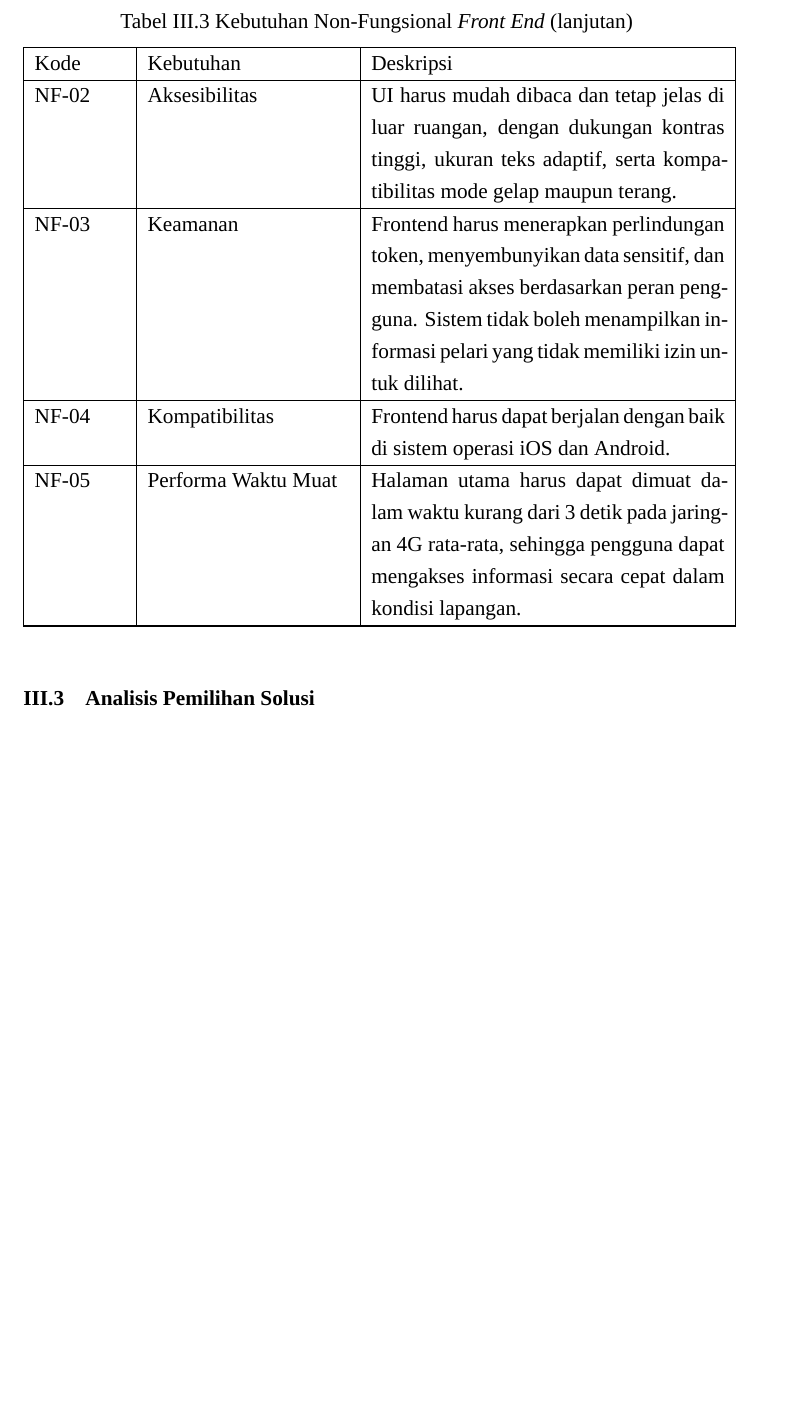
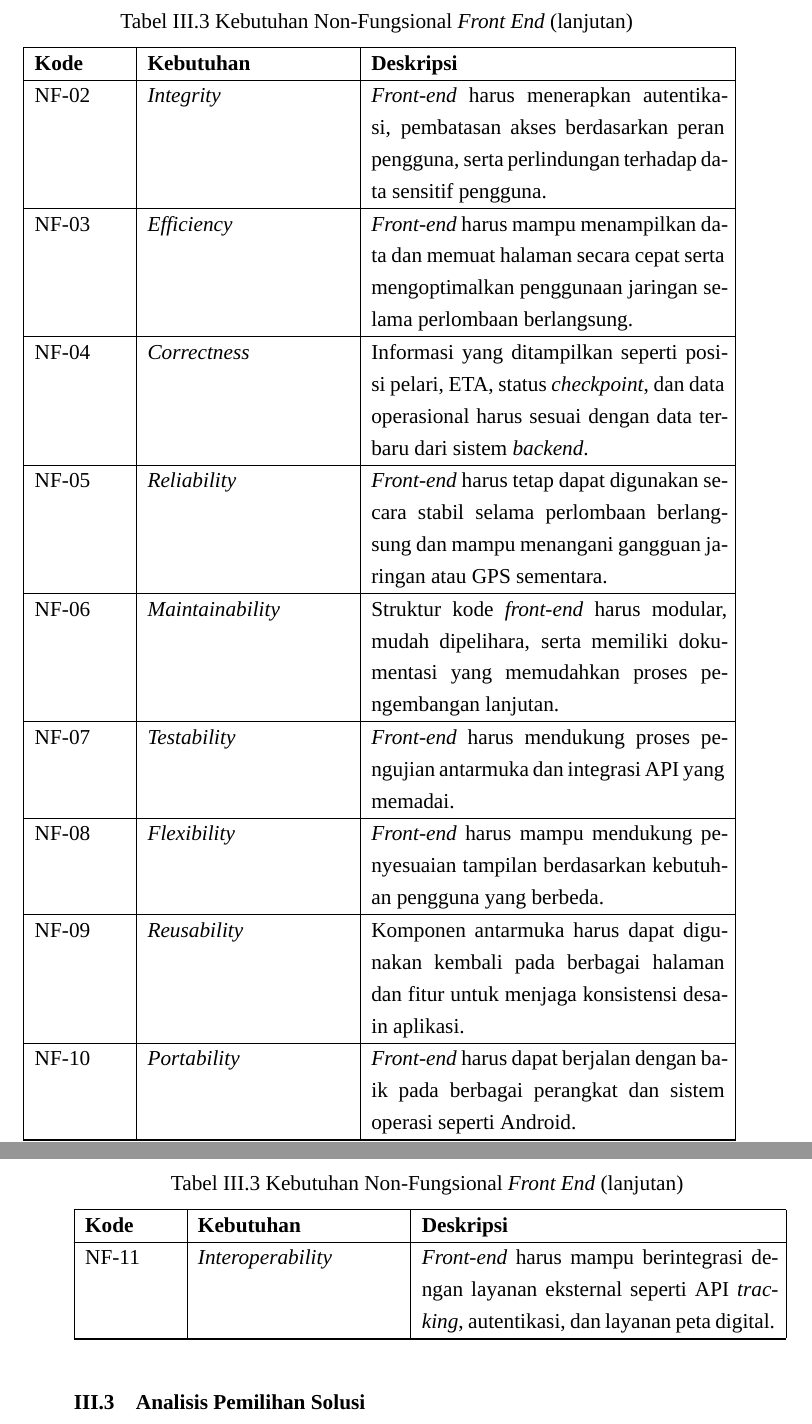
Before and after one commit to thaliafahira/Tugas-Akhir, a LaTeX thesis (TA.tex, which reads tables/nfr.tex): part of page 56 of 80 before the commit and two parts of pages 56 and 57 of 80 after it, the two joined at a grey line, cut so that both start at the same text, the shorter picture padded with empty space. Compiled offline with XeLaTeX; a missing font is replaced by an installed copy or a similar font.

Commit message:
non functional requirements

```diff
--- a/tables/nfr.tex
+++ b/tables/nfr.tex
@@ -21,14 +19,35 @@ Frontend harus berjalan optimal pada perangkat yang mudah dibawa oleh pengguna (
 
-NF-02 & Aksesibilitas &
-UI harus mudah dibaca dan tetap jelas di luar ruangan, dengan dukungan kontras tinggi, ukuran teks adaptif, serta kompatibilitas mode gelap maupun terang. \\ \hline
+NF-01 & \textit{Usability} &
+\textit{Front-end} harus memiliki antarmuka yang mudah digunakan, mudah dipahami, serta mendukung akses cepat terhadap fitur utama aplikasi pada perangkat yang dimiliki pengguna. \\ \hline
 
-NF-03 & Keamanan &
-Frontend harus menerapkan perlindungan token, menyembunyikan data sensitif, dan membatasi akses berdasarkan peran pengguna. Sistem tidak boleh menampilkan informasi pelari yang tidak memiliki izin untuk dilihat. \\ \hline
+NF-02 & \textit{Integrity} &
+\textit{Front-end} harus menerapkan autentikasi, pembatasan akses berdasarkan peran pengguna, serta perlindungan terhadap data sensitif pengguna. \\ \hline
 
-NF-04 & Kompatibilitas &
-Frontend harus dapat berjalan dengan baik di sistem operasi iOS dan Android. \\ \hline
+NF-03 & \textit{Efficiency} &
+\textit{Front-end} harus mampu menampilkan data dan memuat halaman secara cepat serta mengoptimalkan penggunaan jaringan selama perlombaan berlangsung. \\ \hline
 
-NF-05 & Performa Waktu Muat &
-Halaman utama harus dapat dimuat dalam waktu kurang dari 3 detik pada jaringan 4G rata-rata, sehingga pengguna dapat mengakses informasi secara cepat dalam kondisi lapangan. \\ \hline
+NF-04 & \textit{Correctness} &
+Informasi yang ditampilkan seperti posisi pelari, ETA, status \textit{checkpoint}, dan data operasional harus sesuai dengan data terbaru dari sistem \textit{backend}. \\ \hline
+
+NF-05 & \textit{Reliability} &
+\textit{Front-end} harus tetap dapat digunakan secara stabil selama perlombaan berlangsung dan mampu menangani gangguan jaringan atau GPS sementara. \\ \hline
+
+NF-06 & \textit{Maintainability} &
+Struktur kode \textit{front-end} harus modular, mudah dipelihara, serta memiliki dokumentasi yang memudahkan proses pengembangan lanjutan. \\ \hline
+
+NF-07 & \textit{Testability} &
+\textit{Front-end} harus mendukung proses pengujian antarmuka dan integrasi API yang memadai. \\ \hline
+
+NF-08 & \textit{Flexibility} &
+\textit{Front-end} harus mampu mendukung penyesuaian tampilan berdasarkan kebutuhan pengguna yang berbeda. \\ \hline
+
+NF-09 & \textit{Reusability} &
+Komponen antarmuka harus dapat digunakan kembali pada berbagai halaman dan fitur untuk menjaga konsistensi desain aplikasi. \\ \hline
+
+NF-10 & \textit{Portability} &
+\textit{Front-end} harus dapat berjalan dengan baik pada berbagai perangkat dan sistem operasi seperti Android. \\ \hline
+
+NF-11 & \textit{Interoperability} &
+\textit{Front-end} harus mampu berintegrasi dengan layanan eksternal seperti API \textit{tracking}, autentikasi, dan layanan peta digital. \\ \hline
 
 \end{longtable}
```
Also changed, not shown: tables/masalah-pengguna.tex (+17 -9 lines), TA.pdf, tables/nfr.tex (4 more changed lines), 5 other files.
